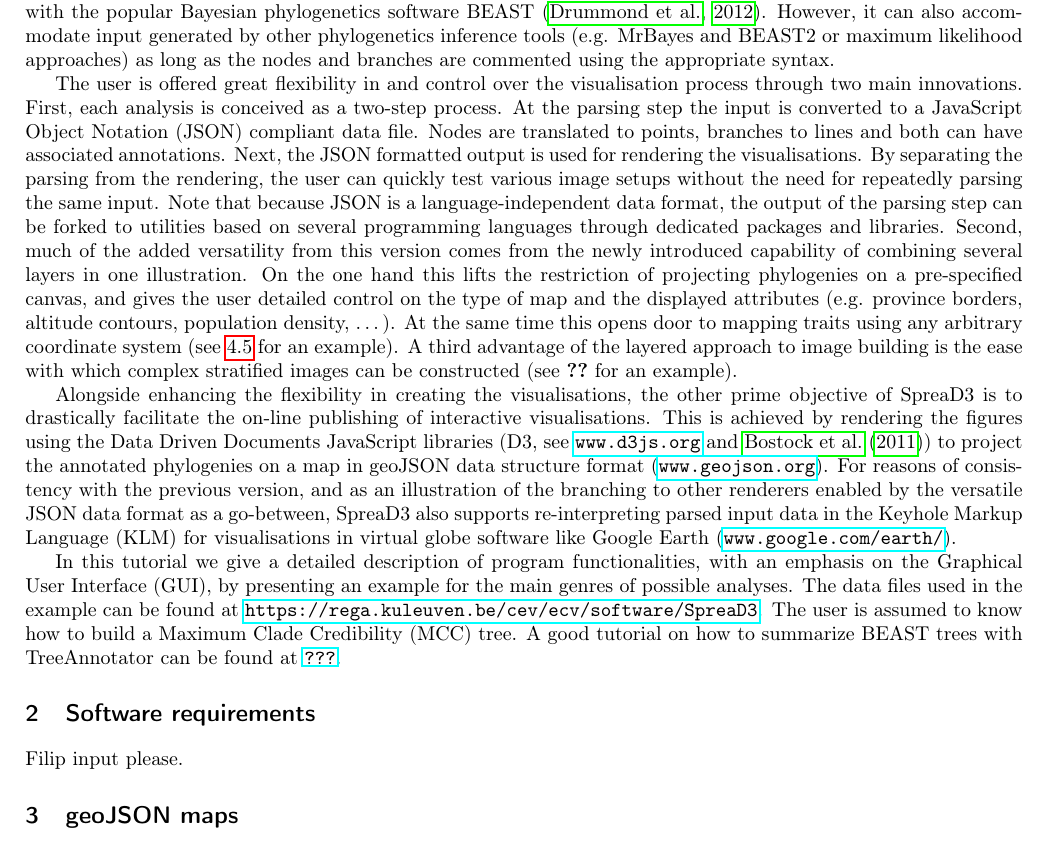
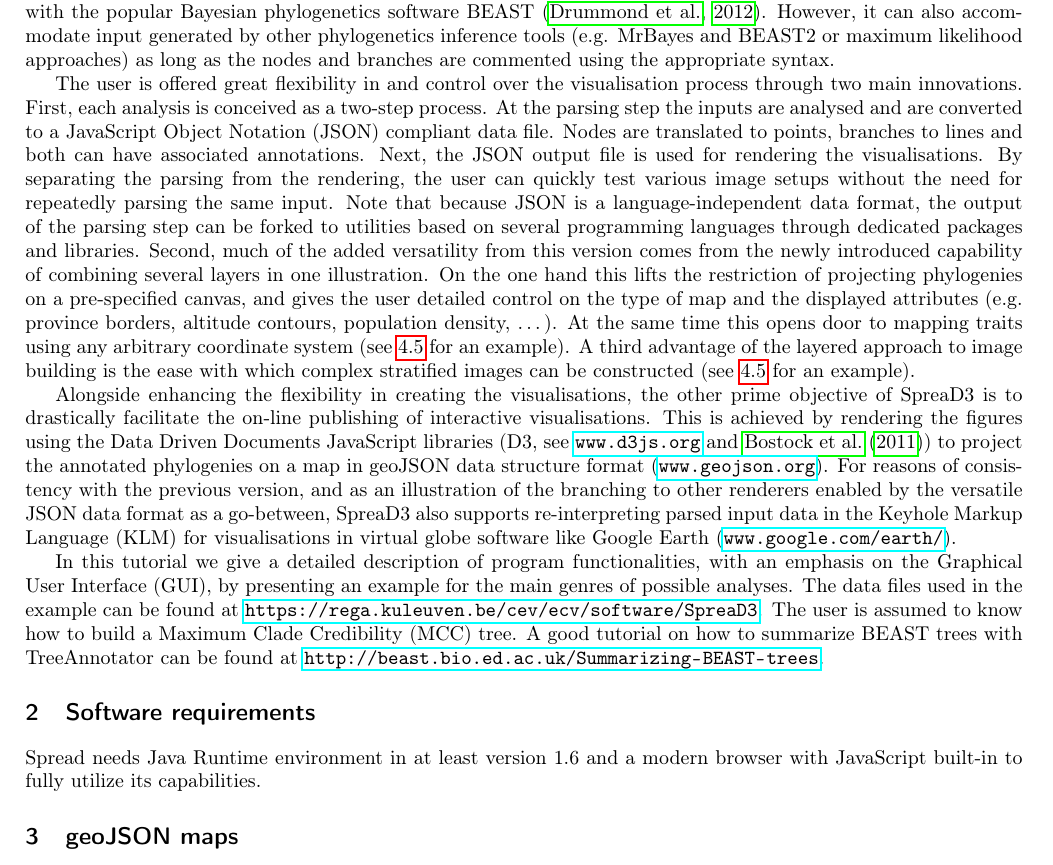
Before and after one commit to phylogeography/SpreaD3, a LaTeX document (tutorial/spread_tutorial.tex): part of page 3 of 26, cut so that both start at the same text. Compiled offline with pdfLaTeX.

Commit message:
working on tutorial

```diff
--- a/tutorial/spread_tutorial.tex
+++ b/tutorial/spread_tutorial.tex
@@ -93,15 +93,19 @@ However, it can also accommodate input generated by other phylogenetics inferenc
 \par
 The user is offered great flexibility in and control over the visualisation process through two main innovations.
 First, each analysis is conceived as a two-step process.
-At the parsing step the input is converted to a JavaScript Object Notation (JSON) compliant data file.
+At the parsing step the inputs are
+% FB: we do more than just parse
+analysed and are converted to a JavaScript Object Notation (JSON) compliant data file.
 Nodes are translated to points, branches to lines and both can have associated annotations.
-Next, the JSON formatted output is used for rendering the visualisations.
+Next, the JSON
+% formatted
+output file is used for rendering the visualisations.
 By separating the parsing from the rendering, the user can quickly test various image setups without the need for repeatedly parsing the same input.
 Note that because JSON is a language-independent data format, the output of the parsing step can be forked to utilities based on several programming languages through dedicated packages and libraries. %examples?
 Second, much of the added versatility from this version comes from the newly introduced capability of combining several layers in one illustration. On the one hand this lifts the restriction of projecting phylogenies on a pre-specified canvas, and gives the user detailed control on the type of map and the displayed %geographical
 attributes (e.g. province borders, altitude contours, population density, \dots). %or no examples? .
-At the same time this opens door to mapping traits using any arbitrary coordinate system (see \ref{tips} for an example).
-A third advantage of the layered approach to image building is the ease with which complex stratified images can be constructed (see \ref{JSONmerge} for an example).
+At the same time this opens door to mapping traits using any arbitrary coordinate system (see \ref{sub:tips} for an example).
+A third advantage of the layered approach to image building is the ease with which complex stratified images can be constructed (see \ref{sub:tips} for an example).
 \par
 Alongside enhancing the flexibility in creating the visualisations, the other prime objective of SpreaD3 is to drastically facilitate the on-line publishing of interactive visualisations.
 This is achieved by rendering the figures using the Data Driven Documents JavaScript libraries (D3, see \url{www.d3js.org} and \citet{Bostock:2011aa}) to project the annotated phylogenies on a map in geoJSON data structure format (\url{www.geojson.org}).
@@ -110,11 +114,11 @@ For reasons of consistency with the previous version, and as an illustration of
 In this tutorial we give a detailed description of program functionalities, with an emphasis on the Graphical User Interface (GUI), by presenting an example for the main genres of possible analyses. % and give general guidelines on running SpreaD3.
 The data files used in the example can be found at  \url{https://rega.kuleuven.be/cev/ecv/software/SpreaD3}.
 The user is assumed to know how to build a Maximum Clade Credibility (MCC) tree.
-A good tutorial on how to summarize BEAST trees with TreeAnnotator can be found at \url{???}.
+A good tutorial on how to summarize BEAST trees with TreeAnnotator can be found at \url{http://beast.bio.ed.ac.uk/Summarizing-BEAST-trees}.
 
 \section{Software requirements}
 
-Filip input please.
+Spread needs Java Runtime environment in at least version 1.6 and a modern browser with JavaScript built-in to fully utilize its capabilities.
 
 \section{geoJSON maps}
 
```
Also changed, not shown: tutorial/spread_tutorial.tex (9 more changed lines), 2 other files.
